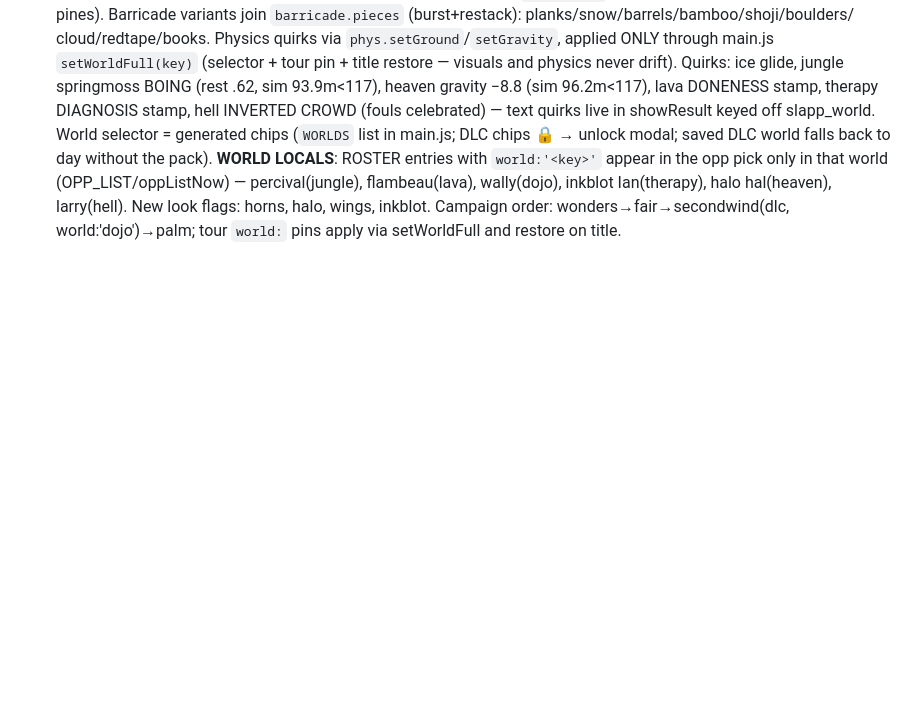
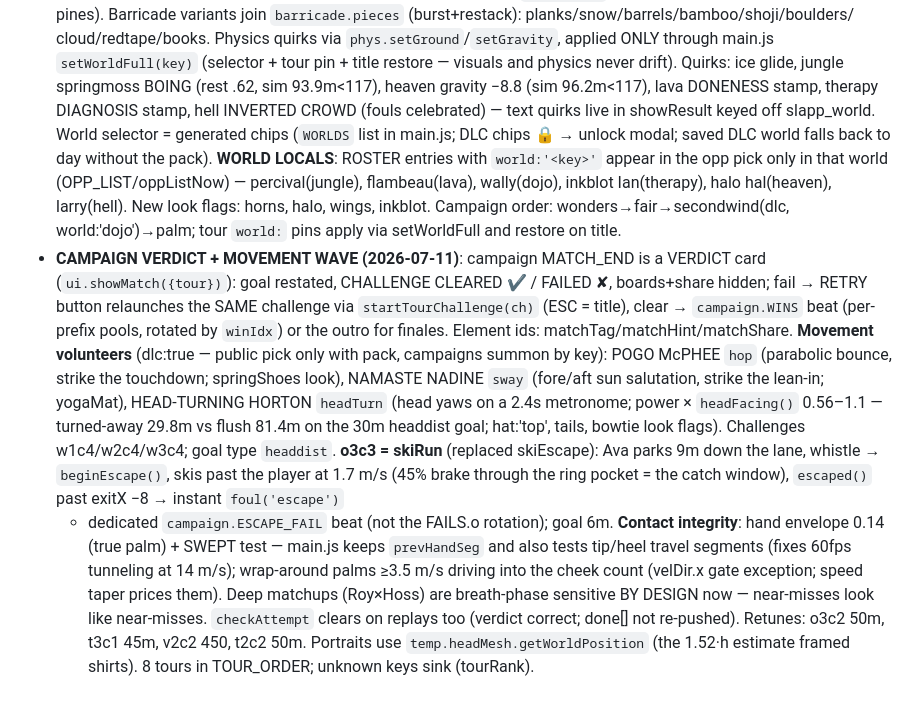
Before and after one commit to victortanws/slapmania, a Markdown page: CLAUDE.md, the part around the change. GitHub-like rendering; blank space fills up the shorter version.

Commit message:
Document the campaign-verdict + movement wave in CLAUDE.md
Co-Authored-By: Claude Fable 5 <noreply@anthropic.com>

```diff
--- a/CLAUDE.md
+++ b/CLAUDE.md
@@ -409,3 +409,28 @@ social meta, Supabase leaderboard wired and verified live (read + write + caps).
   halo hal(heaven), larry(hell). New look flags: horns, halo, wings, inkblot.
   Campaign order: wonders→fair→secondwind(dlc, world:'dojo')→palm; tour `world:`
   pins apply via setWorldFull and restore on title.
+- **CAMPAIGN VERDICT + MOVEMENT WAVE (2026-07-11)**: campaign MATCH_END is a
+  VERDICT card (`ui.showMatch({tour})`): goal restated, CHALLENGE CLEARED ✔ /
+  FAILED ✘, boards+share hidden; fail → RETRY button relaunches the SAME
+  challenge via `startTourChallenge(ch)` (ESC = title), clear → `campaign.WINS`
+  beat (per-prefix pools, rotated by `winIdx`) or the outro for finales. Element
+  ids: matchTag/matchHint/matchShare. **Movement volunteers** (dlc:true —
+  public pick only with pack, campaigns summon by key): POGO McPHEE `hop`
+  (parabolic bounce, strike the touchdown; springShoes look), NAMASTE NADINE
+  `sway` (fore/aft sun salutation, strike the lean-in; yogaMat), HEAD-TURNING
+  HORTON `headTurn` (head yaws on a 2.4s metronome; power × `headFacing()`
+  0.56–1.1 — turned-away 29.8m vs flush 81.4m on the 30m headdist goal; hat:'top',
+  tails, bowtie look flags). Challenges w1c4/w2c4/w3c4; goal type `headdist`.
+  **o3c3 = skiRun** (replaced skiEscape): Ava parks 9m down the lane, whistle →
+  `beginEscape()`, skis past the player at 1.7 m/s (45% brake through the ring
+  pocket = the catch window), `escaped()` past exitX −8 → instant `foul('escape')`
+  + dedicated `campaign.ESCAPE_FAIL` beat (not the FAILS.o rotation); goal 6m.
+  **Contact integrity**: hand envelope 0.14 (true palm) + SWEPT test — main.js
+  keeps `prevHandSeg` and also tests tip/heel travel segments (fixes 60fps
+  tunneling at 14 m/s); wrap-around palms ≥3.5 m/s driving into the cheek count
+  (velDir.x gate exception; speed taper prices them). Deep matchups (Roy×Hoss)
+  are breath-phase sensitive BY DESIGN now — near-misses look like near-misses.
+  `checkAttempt` clears on replays too (verdict correct; done[] not re-pushed).
+  Retunes: o3c2 50m, t3c1 45m, v2c2 450, t2c2 50m. Portraits use
+  `temp.headMesh.getWorldPosition` (the 1.52·h estimate framed shirts).
+  8 tours in TOUR_ORDER; unknown keys sink (tourRank).
```
